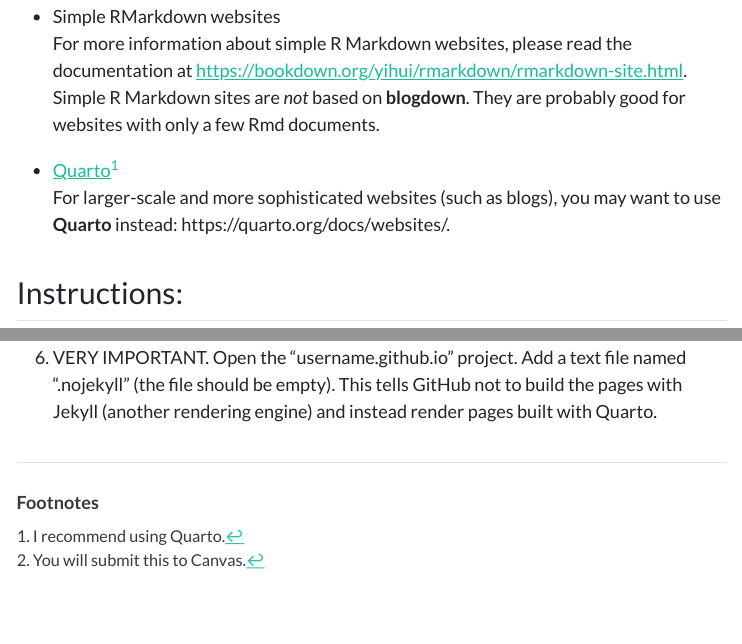
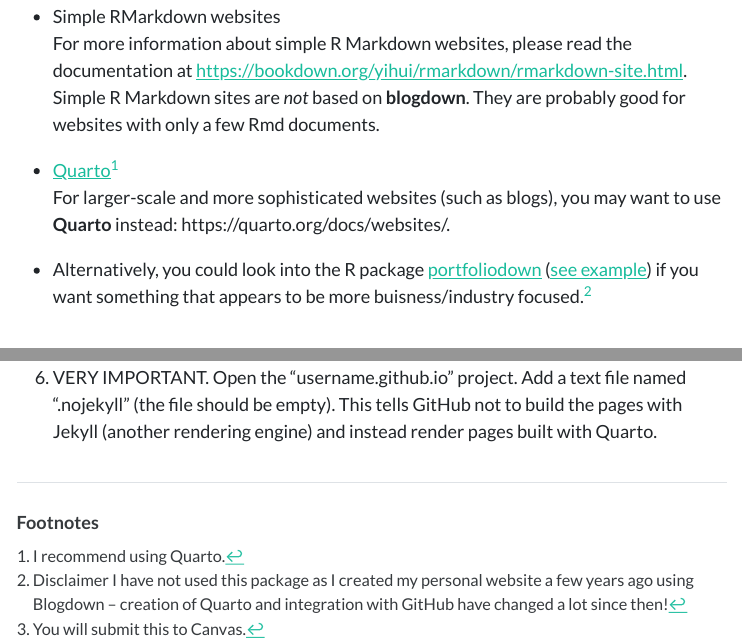
Before and after one commit to earobinson95/stat365-calpoly, a Quarto document (98-grade-boosters/make-your-own-website.qmd): the page in a window 1100 px wide, from 460 px down, and a second part further down, joined at a grey line. The pictures show the output file 98-grade-boosters/make-your-own-website.html that the author committed with the source, opened offline; menus at the side of the page are left out.

Commit message:
update to include portfoliodown

```diff
--- a/98-grade-boosters/make-your-own-website.qmd
+++ b/98-grade-boosters/make-your-own-website.qmd
@@ -22,6 +22,8 @@
 
 - [Quarto](https://quarto.org/docs/websites/)^[I recommend using Quarto.]
 For larger-scale and more sophisticated websites (such as blogs), you may want to use **Quarto** instead: https://quarto.org/docs/websites/.
+
+- Alternatively, you could look into the R package [portfoliodown](https://medium.com/nerd-for-tech/cabuilding-a-data-science-portfolio-website-in-15-minutes-84f93501bad8) ([see example](https://mattdancho.netlify.app/)) if you want something that appears to be more buisness/industry focused.^[Disclaimer I have not used this package as I created my personal website a few years ago using Blogdown -- creation of Quarto and integration with GitHub have changed a lot since then!]
 
 ## Instructions:
 
```
Also changed, not shown: 98-grade-boosters/make-your-own-website.html.
